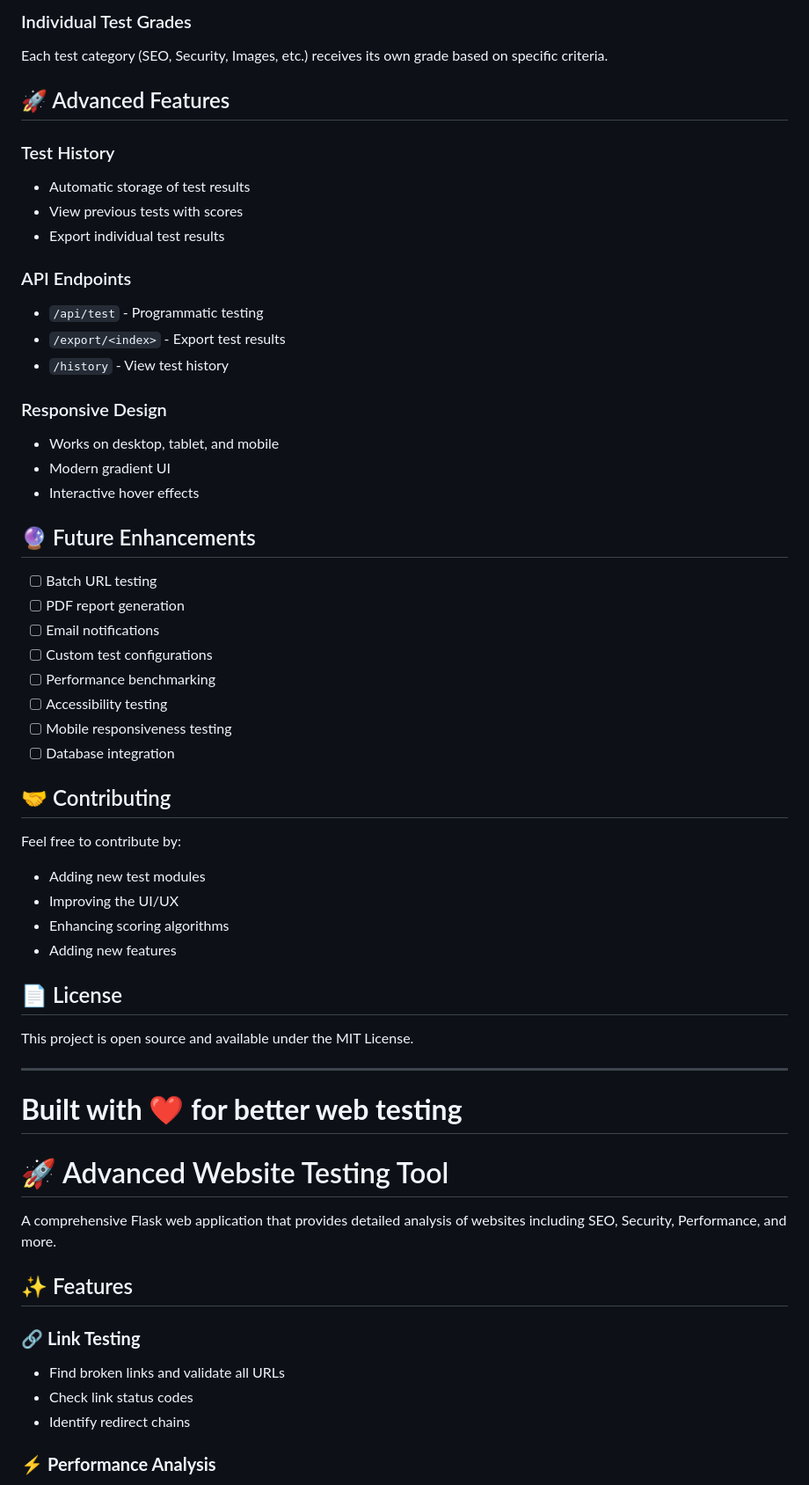
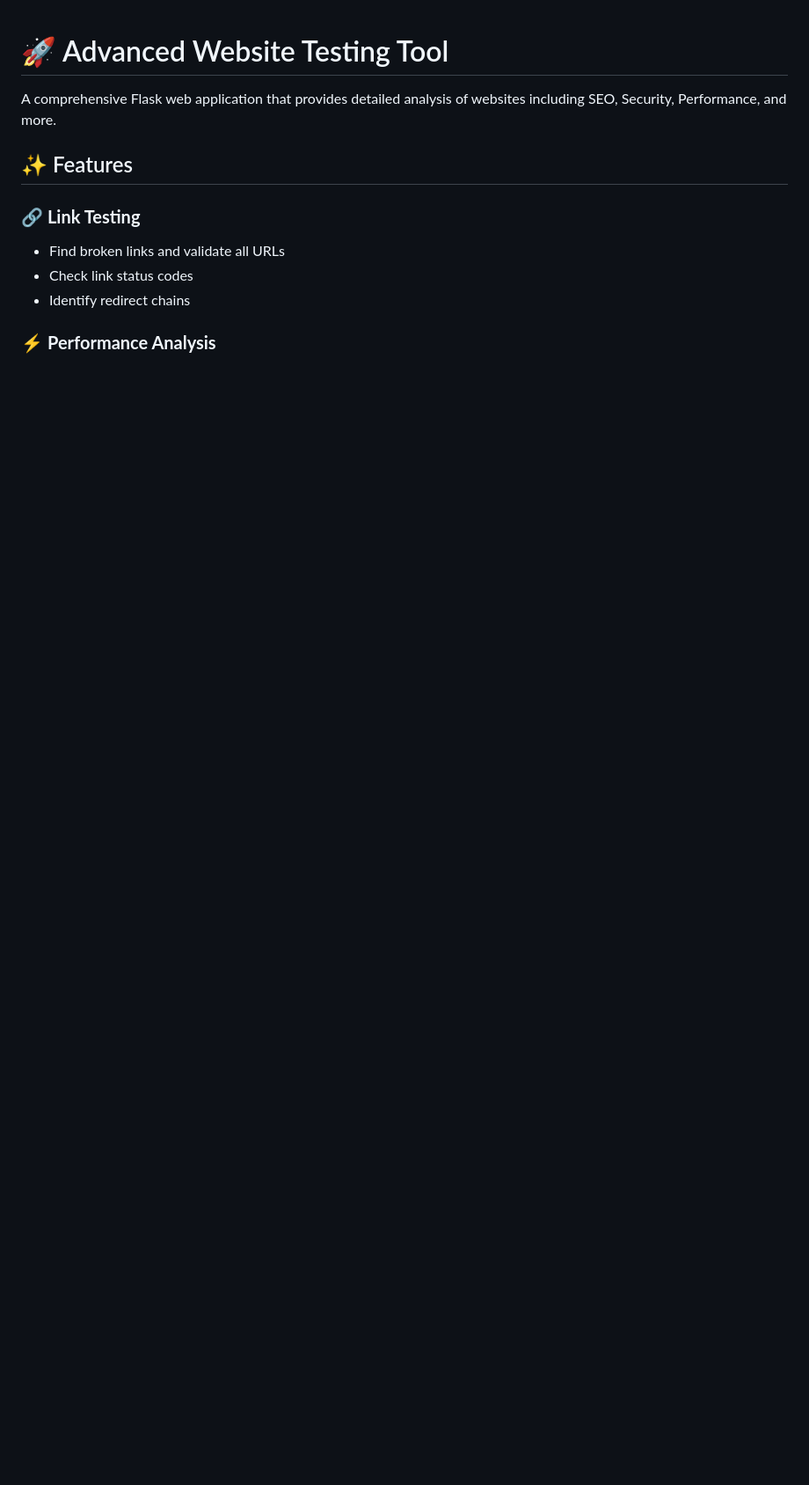
Before and after one commit to ALAAPVENKATESH/WEBTEST-FRAMEWORK, a Markdown page: README.md, the part around the change printed below. Shown: that part at 88% size. GitHub-like rendering; blank space fills up the shorter version.

```diff
--- a/README.md
+++ b/README.md
@@ -126,50 +1,3 @@ webtest-framework/
-### Individual Test Grades
-Each test category (SEO, Security, Images, etc.) receives its own grade based on specific criteria.
-
-## 🚀 Advanced Features
-
-### Test History
-- Automatic storage of test results
-- View previous tests with scores
-- Export individual test results
-
-### API Endpoints
-- `/api/test` - Programmatic testing
-- `/export/<index>` - Export test results
-- `/history` - View test history
-
-### Responsive Design
-- Works on desktop, tablet, and mobile
-- Modern gradient UI
-- Interactive hover effects
-
-## 🔮 Future Enhancements
-
-- [ ] Batch URL testing
-- [ ] PDF report generation
-- [ ] Email notifications
-- [ ] Custom test configurations
-- [ ] Performance benchmarking
-- [ ] Accessibility testing
-- [ ] Mobile responsiveness testing
-- [ ] Database integration
-
-## 🤝 Contributing
-
-Feel free to contribute by:
-- Adding new test modules
-- Improving the UI/UX
-- Enhancing scoring algorithms
-- Adding new features
-
-## 📄 License
-
-This project is open source and available under the MIT License.
-
----
-
-**Built with ❤️ for better web testing**
-=======
 # 🚀 Advanced Website Testing Tool
 
 A comprehensive Flask web application that provides detailed analysis of websites including SEO, Security, Performance, and more.
```
Also changed, not shown: other parts of README.md (+0 -125 lines).
